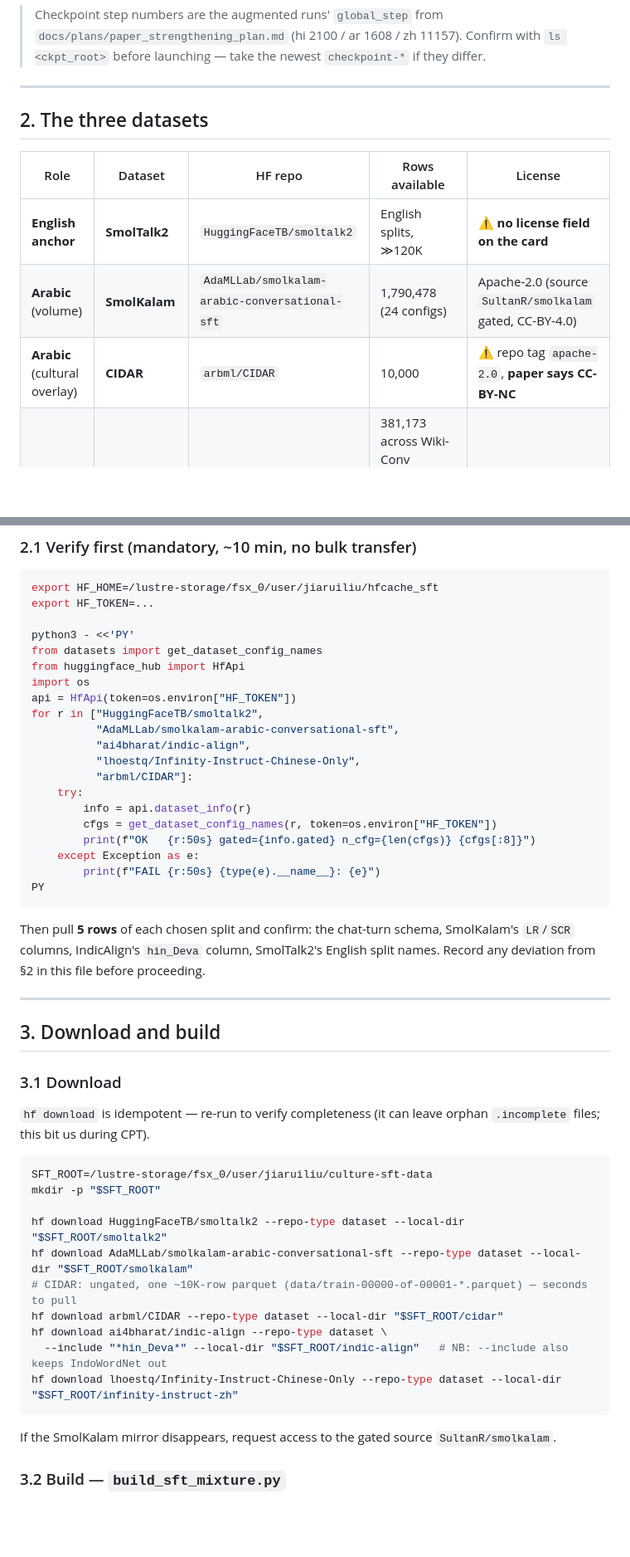
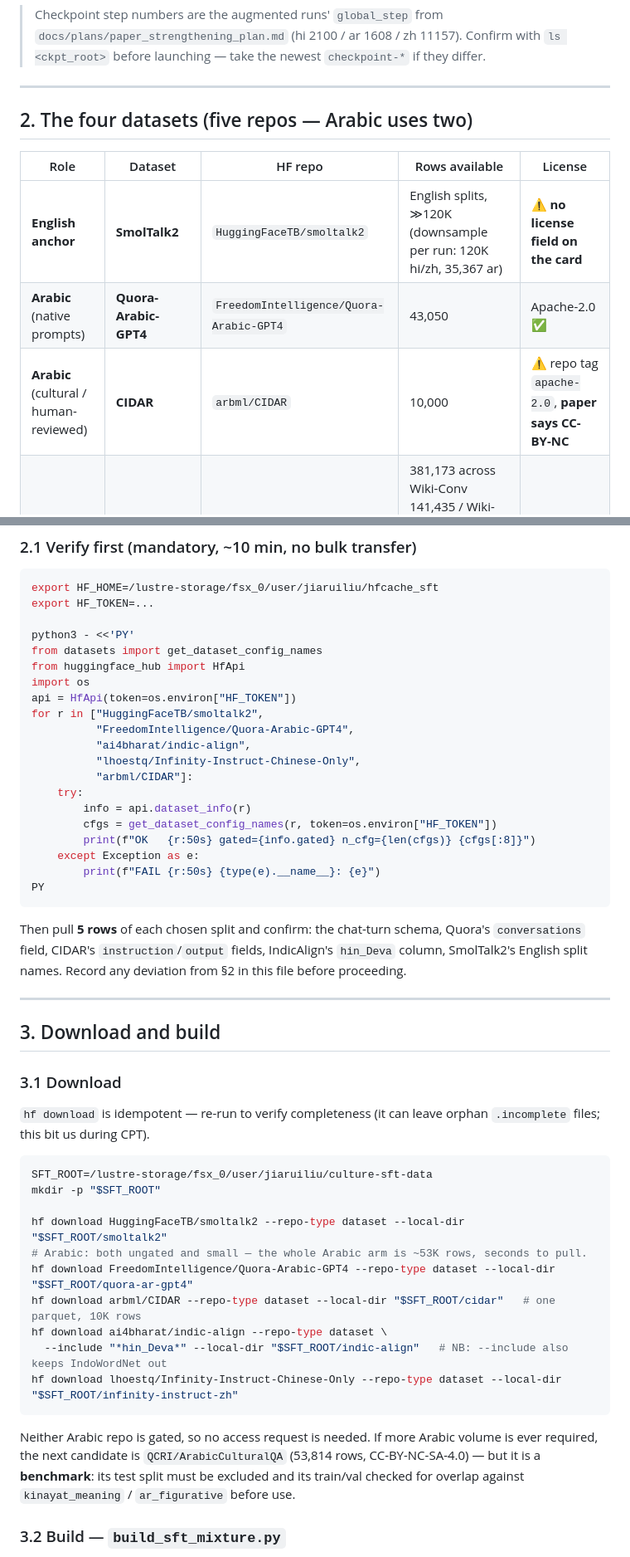
Before and after one commit to jiarui-liu/CultureInFigurativeLanguage, a Markdown page: plans/instruction_tuning_runbook.md, 2 parts joined by grey strips. Shown at 83% size. GitHub-like rendering; blank space fills up the shorter version.

````diff
--- a/plans/instruction_tuning_runbook.md
+++ b/plans/instruction_tuning_runbook.md
@@ -67,13 +81,13 @@ mandatory cheap verification pass before any bulk download.
 
 ---
 
-## 2. The three datasets
+## 2. The four datasets (five repos — Arabic uses two)
 
 | Role | Dataset | HF repo | Rows available | License |
 |---|---|---|---|---|
-| **English anchor** | **SmolTalk2** | `HuggingFaceTB/smoltalk2` | English splits, ≫120K | ⚠️ **no license field on the card** |
-| **Arabic** (volume) | **SmolKalam** | `AdaMLLab/smolkalam-arabic-conversational-sft` | 1,790,478 (24 configs) | Apache-2.0 (source `SultanR/smolkalam` gated, CC-BY-4.0) |
-| **Arabic** (cultural overlay) | **CIDAR** | `arbml/CIDAR` | 10,000 | ⚠️ repo tag `apache-2.0`, **paper says CC-BY-NC** |
+| **English anchor** | **SmolTalk2** | `HuggingFaceTB/smoltalk2` | English splits, ≫120K (downsample per run: 120K hi/zh, 35,367 ar) | ⚠️ **no license field on the card** |
+| **Arabic** (native prompts) | **Quora-Arabic-GPT4** | `FreedomIntelligence/Quora-Arabic-GPT4` | 43,050 | Apache-2.0 ✅ |
+| **Arabic** (cultural / human-reviewed) | **CIDAR** | `arbml/CIDAR` | 10,000 | ⚠️ repo tag `apache-2.0`, **paper says CC-BY-NC** |
 | **Hindi** | **IndicAlign** (`hin_Deva`) | `ai4bharat/indic-align` | 381,173 across Wiki-Conv 141,435 / Wiki-Chat 198,254 / WikiHow 20,313 / Indic-ShareLlama 21,171 | CC-BY-4.0 ✅ |
 | **Chinese** | **Infinity-Instruct (Chinese-only mirror)** | `lhoestq/Infinity-Instruct-Chinese-Only` | 751,313 (100% `zh-cn`) | ⚠️ mirror untagged; upstream **CC-BY-SA-4.0** |
 
@@ -146,7 +177,7 @@ from huggingface_hub import HfApi
 import os
 api = HfApi(token=os.environ["HF_TOKEN"])
 for r in ["HuggingFaceTB/smoltalk2",
-          "AdaMLLab/smolkalam-arabic-conversational-sft",
+          "FreedomIntelligence/Quora-Arabic-GPT4",
           "ai4bharat/indic-align",
           "lhoestq/Infinity-Instruct-Chinese-Only",
           "arbml/CIDAR"]:
@@ -159,8 +190,8 @@ for r in ["HuggingFaceTB/smoltalk2",
 PY
 ```
 
-Then pull **5 rows** of each chosen split and confirm: the chat-turn schema, SmolKalam's `LR`/`SCR`
-columns, IndicAlign's `hin_Deva` column, SmolTalk2's English split names. Record any deviation from
+Then pull **5 rows** of each chosen split and confirm: the chat-turn schema, Quora's `conversations`
+field, CIDAR's `instruction`/`output` fields, IndicAlign's `hin_Deva` column, SmolTalk2's English split names. Record any deviation from
 §2 in this file before proceeding.
 
 ---
@@ -177,15 +208,18 @@ SFT_ROOT=/lustre-storage/fsx_0/user/jiaruiliu/culture-sft-data
 mkdir -p "$SFT_ROOT"
 
 hf download HuggingFaceTB/smoltalk2 --repo-type dataset --local-dir "$SFT_ROOT/smoltalk2"
-hf download AdaMLLab/smolkalam-arabic-conversational-sft --repo-type dataset --local-dir "$SFT_ROOT/smolkalam"
-# CIDAR: ungated, one ~10K-row parquet (data/train-00000-of-00001-*.parquet) — seconds to pull
-hf download arbml/CIDAR --repo-type dataset --local-dir "$SFT_ROOT/cidar"
+# Arabic: both ungated and small — the whole Arabic arm is ~53K rows, seconds to pull.
+hf download FreedomIntelligence/Quora-Arabic-GPT4 --repo-type dataset --local-dir "$SFT_ROOT/quora-ar-gpt4"
+hf download arbml/CIDAR --repo-type dataset --local-dir "$SFT_ROOT/cidar"   # one parquet, 10K rows
 hf download ai4bharat/indic-align --repo-type dataset \
   --include "*hin_Deva*" --local-dir "$SFT_ROOT/indic-align"   # NB: --include also keeps IndoWordNet out
 hf download lhoestq/Infinity-Instruct-Chinese-Only --repo-type dataset --local-dir "$SFT_ROOT/infinity-instruct-zh"
 ```
 
-If the SmolKalam mirror disappears, request access to the gated source `SultanR/smolkalam`.
+Neither Arabic repo is gated, so no access request is needed. If more Arabic volume is ever required,
+the next candidate is `QCRI/ArabicCulturalQA` (53,814 rows, CC-BY-NC-SA-4.0) — but it is a **benchmark**:
+its test split must be excluded and its train/val checked for overlap against `kinayat_meaning` /
+`ar_figurative` before use.
 
 ### 3.2 Build — `build_sft_mixture.py`
 
````
Also changed, not shown: other parts of plans/instruction_tuning_runbook.md (+74 -38 lines).
